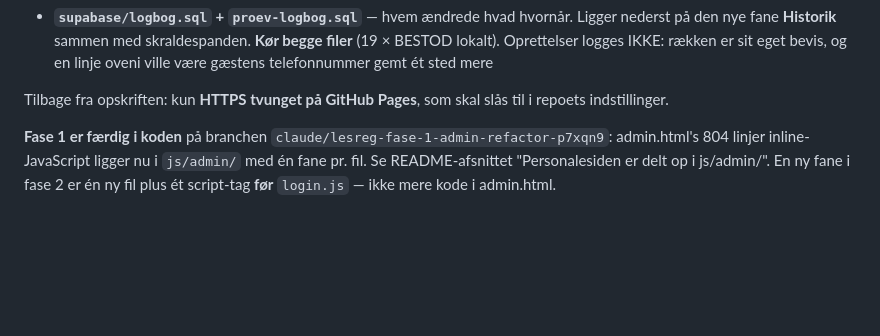
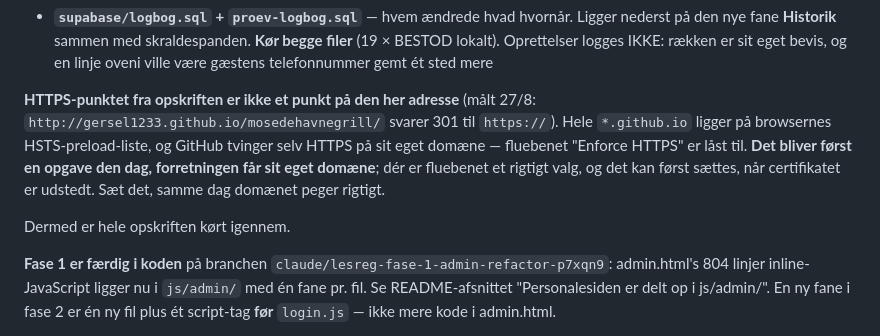
Before and after one commit to Gersel1233/mosedehavnegrill, a Markdown page: CLAUDE.md, the part around the change. GitHub-like rendering; blank space fills up the shorter version.

Commit message:
HTTPS-punktet er ikke et punkt paa den her adresse
Det stod som det sidste aabne fra spiis-opskriften: "HTTPS tvunget
paa GitHub Pages, som skal slaas til i repoets indstillinger."

Maalt 27/8: http://gersel1233.github.io/mosedehavnegrill/ svarer
301 til https://. Hele *.github.io ligger paa browsernes
HSTS-preload-liste, og GitHub tvinger selv HTTPS paa sit eget
domaene — fluebenet er laast til og kan ikke slaas fra.

Det bliver foerst en rigtig opgave den dag, forretningen faar sit
eget domaene: dér ER fluebenet et valg, og det kan foerst saettes,
naar certifikatet er udstedt. Det staar nu ved punktet i stedet
for som en opgave, ingen kan loese.

Co-Authored-By: Claude Opus 5 <noreply@anthropic.com>
Claude-Session: https://claude.ai/code/session_01MMQ4Kwz3kCp6hEQthtof4i

```diff
--- a/CLAUDE.md
+++ b/CLAUDE.md
@@ -621,8 +621,16 @@ vises rækken slet ikke — se README-afsnittet "Døren hedder Bestil mad".
   Oprettelser logges IKKE: rækken er sit eget bevis, og en linje
   oveni ville være gæstens telefonnummer gemt ét sted mere
 
-Tilbage fra opskriften: kun **HTTPS tvunget på GitHub Pages**, som
-skal slås til i repoets indstillinger.
+**HTTPS-punktet fra opskriften er ikke et punkt på den her adresse**
+(målt 27/8: `http://gersel1233.github.io/mosedehavnegrill/` svarer
+301 til `https://`). Hele `*.github.io` ligger på browsernes
+HSTS-preload-liste, og GitHub tvinger selv HTTPS på sit eget domæne
+— fluebenet "Enforce HTTPS" er låst til. **Det bliver først en
+opgave den dag, forretningen får sit eget domæne**; dér er
+fluebenet et rigtigt valg, og det kan først sættes, når certifikatet
+er udstedt. Sæt det, samme dag domænet peger rigtigt.
+
+Dermed er hele opskriften kørt igennem.
 
 **Fase 1 er færdig i koden** på branchen
 `claude/lesreg-fase-1-admin-refactor-p7xqn9`: admin.html's 804 linjer
```
